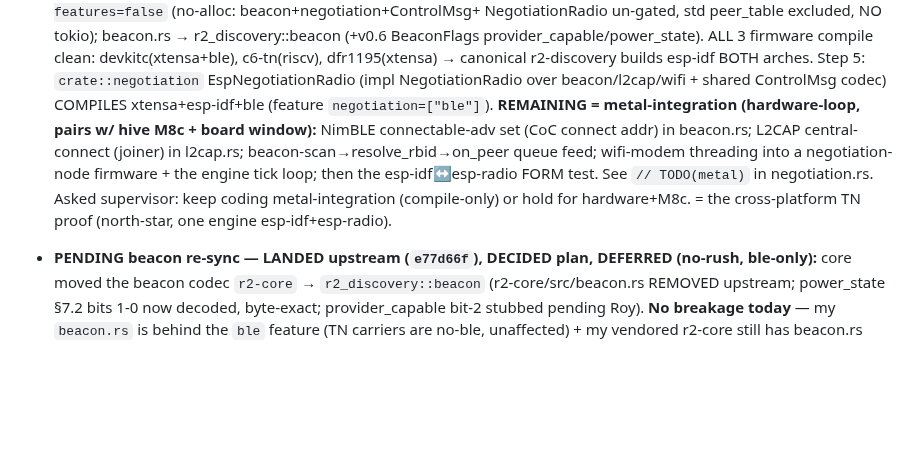
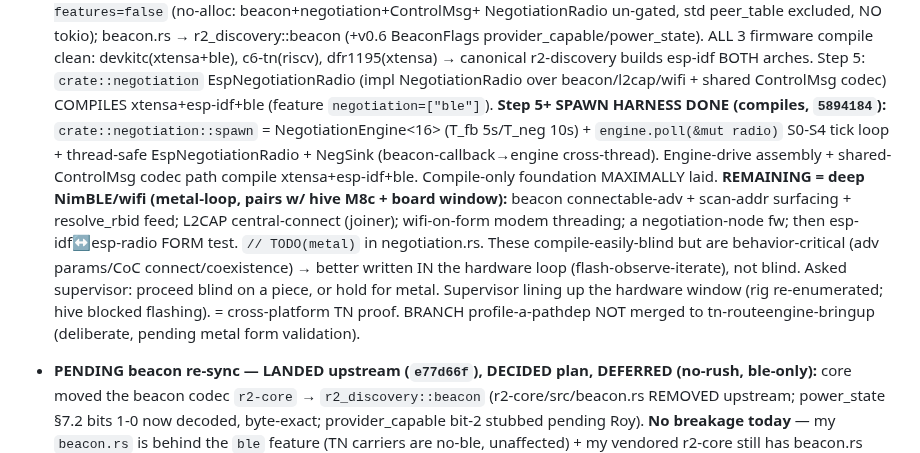
Before and after one commit to reality2-ai/r2-workshop, a Markdown page: RESUME.md, the part around the change. GitHub-like rendering; blank space fills up the shorter version.

Commit message:
chore(fleet): RESUME — Profile-A step 5+ spawn harness compiles; deep NimBLE/wifi = metal-loop (awaiting supervisor/hardware window)
Co-Authored-By: Claude Opus 4.8 <noreply@anthropic.com>

```diff
--- a/RESUME.md
+++ b/RESUME.md
@@ -36,13 +36,21 @@ Master save (read-only): `r2-fleet/fleet-context/FLEET-CONTEXT-SAVE.md` (+ plan
   canonical r2-discovery builds esp-idf BOTH arches. Step 5: `crate::negotiation`
   EspNegotiationRadio (impl NegotiationRadio over beacon/l2cap/wifi + shared
   ControlMsg codec) COMPILES xtensa+esp-idf+ble (feature `negotiation=["ble"]`).
-  **REMAINING = metal-integration (hardware-loop, pairs w/ hive M8c + board window):**
-  NimBLE connectable-adv set (CoC connect addr) in beacon.rs; L2CAP central-connect
-  (joiner) in l2cap.rs; beacon-scan→resolve_rbid→on_peer queue feed; wifi-modem
-  threading into a negotiation-node firmware + the engine tick loop; then the
-  esp-idf↔esp-radio FORM test. See `// TODO(metal)` in negotiation.rs. Asked
-  supervisor: keep coding metal-integration (compile-only) or hold for hardware+M8c.
-  = the cross-platform TN proof (north-star, one engine esp-idf+esp-radio).
+  **Step 5+ SPAWN HARNESS DONE (compiles, `5894184`):** `crate::negotiation::spawn`
+  = NegotiationEngine<16> (T_fb 5s/T_neg 10s) + `engine.poll(&mut radio)` S0-S4 tick
+  loop + thread-safe EspNegotiationRadio + NegSink (beacon-callback→engine
+  cross-thread). Engine-drive assembly + shared-ControlMsg codec path compile
+  xtensa+esp-idf+ble. Compile-only foundation MAXIMALLY laid.
+  **REMAINING = deep NimBLE/wifi (metal-loop, pairs w/ hive M8c + board window):**
+  beacon connectable-adv + scan-addr surfacing + resolve_rbid feed; L2CAP
+  central-connect (joiner); wifi-on-form modem threading; a negotiation-node fw;
+  then esp-idf↔esp-radio FORM test. `// TODO(metal)` in negotiation.rs. These
+  compile-easily-blind but are behavior-critical (adv params/CoC connect/coexistence)
+  → better written IN the hardware loop (flash-observe-iterate), not blind. Asked
+  supervisor: proceed blind on a piece, or hold for metal. Supervisor lining up the
+  hardware window (rig re-enumerated; hive blocked flashing). = cross-platform TN proof.
+  BRANCH profile-a-pathdep NOT merged to tn-routeengine-bringup (deliberate, pending
+  metal form validation).
 
 - **PENDING beacon re-sync — LANDED upstream (`e77d66f`), DECIDED plan, DEFERRED
   (no-rush, ble-only):** core moved the beacon codec `r2-core` → `r2_discovery::beacon`
```
